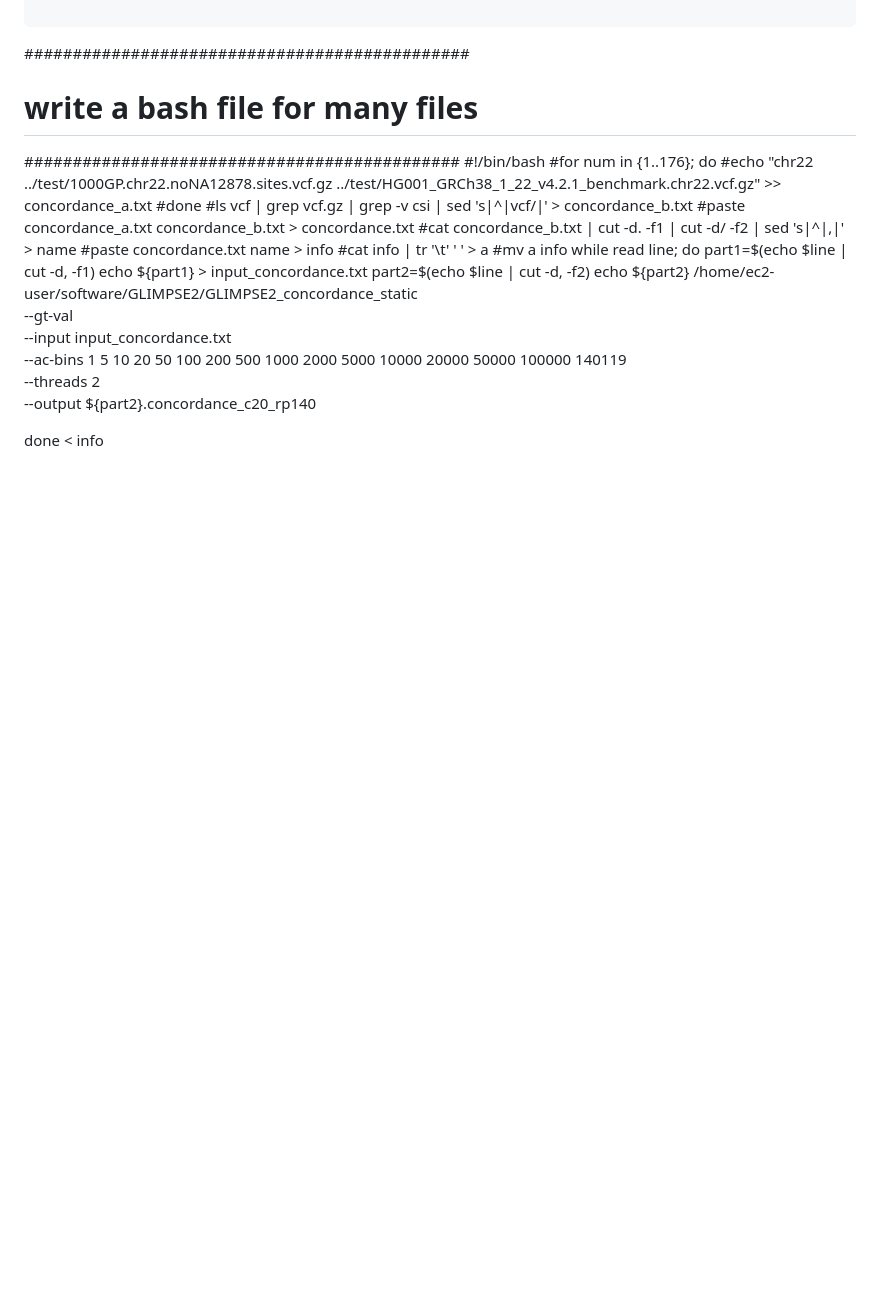
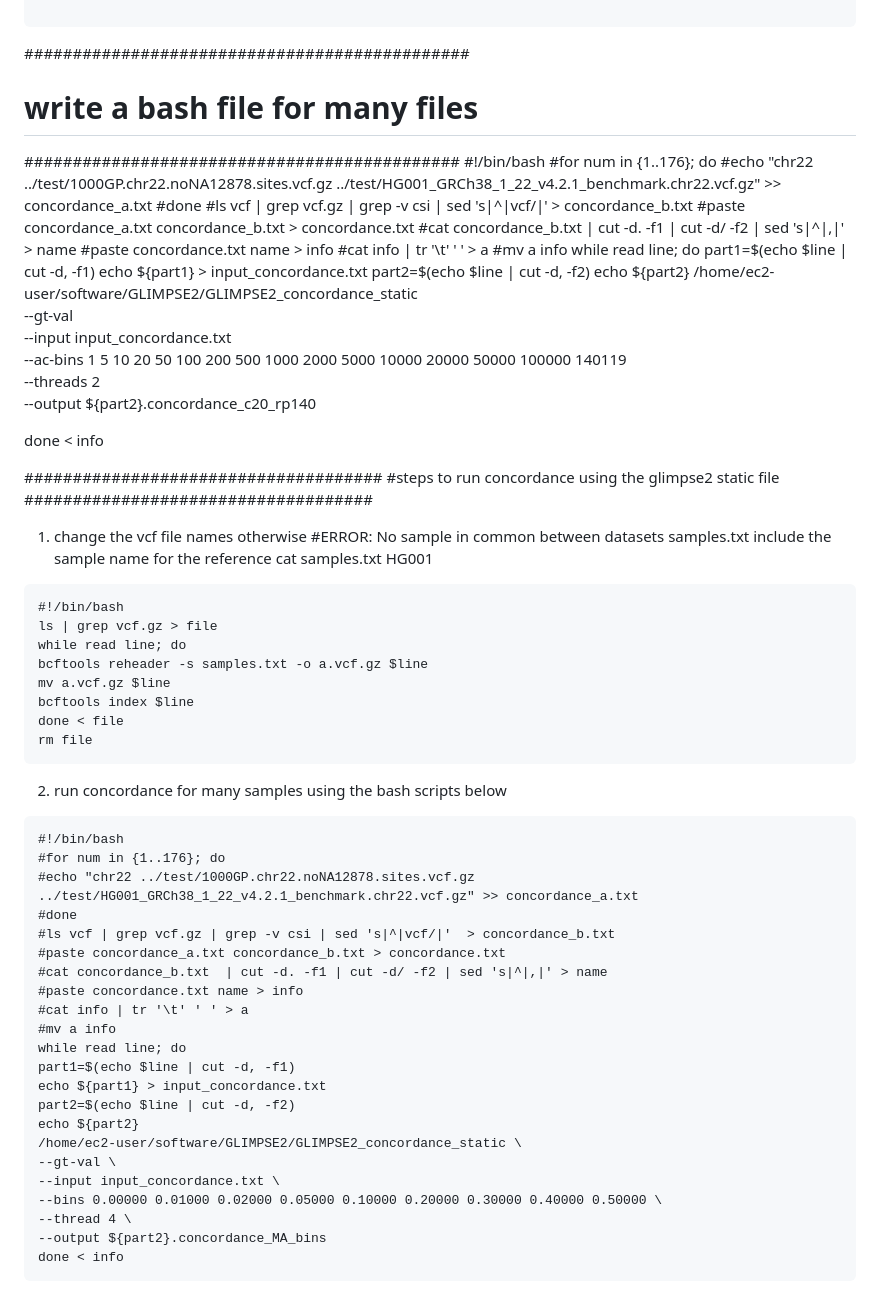
Before and after one commit to cautree/learning_bioinfo, a Markdown page: nf_core_phase/README.md, the part around the change. GitHub-like rendering; blank space fills up the shorter version.

Commit message:
nf concordance

````diff
--- a/nf_core_phase/README.md
+++ b/nf_core_phase/README.md
@@ -142,3 +142,54 @@ echo ${part2}
 --output ${part2}.concordance_c20_rp140
 
 done < info
+
+
+
+
+
+
+
+#####################################
+#steps to run concordance using the glimpse2 static file
+####################################
+1) change the vcf file names otherwise #ERROR: No sample in common between datasets
+samples.txt include the sample name for the reference
+cat samples.txt
+HG001
+```
+#!/bin/bash
+ls | grep vcf.gz > file
+while read line; do
+bcftools reheader -s samples.txt -o a.vcf.gz $line
+mv a.vcf.gz $line
+bcftools index $line
+done < file
+rm file
+```
+
+2) run concordance for many samples using the bash scripts below
+
+```
+#!/bin/bash
+#for num in {1..176}; do
+#echo "chr22 ../test/1000GP.chr22.noNA12878.sites.vcf.gz ../test/HG001_GRCh38_1_22_v4.2.1_benchmark.chr22.vcf.gz" >> concordance_a.txt
+#done
+#ls vcf | grep vcf.gz | grep -v csi | sed 's|^|vcf/|'  > concordance_b.txt
+#paste concordance_a.txt concordance_b.txt > concordance.txt
+#cat concordance_b.txt  | cut -d. -f1 | cut -d/ -f2 | sed 's|^|,|' > name
+#paste concordance.txt name > info
+#cat info | tr '\t' ' ' > a
+#mv a info
+while read line; do
+part1=$(echo $line | cut -d, -f1)
+echo ${part1} > input_concordance.txt
+part2=$(echo $line | cut -d, -f2)
+echo ${part2}
+/home/ec2-user/software/GLIMPSE2/GLIMPSE2_concordance_static \
+--gt-val \
+--input input_concordance.txt \
+--bins 0.00000 0.01000 0.02000 0.05000 0.10000 0.20000 0.30000 0.40000 0.50000 \
+--thread 4 \
+--output ${part2}.concordance_MA_bins
+done < info
+```
````
